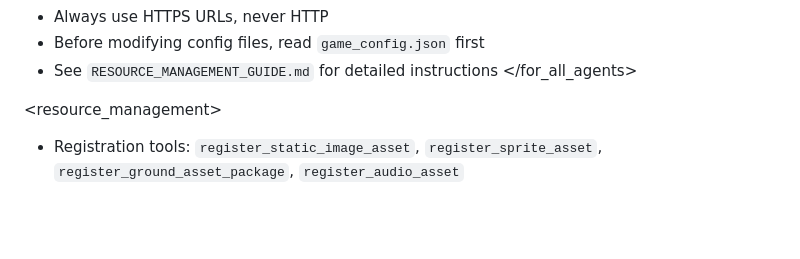
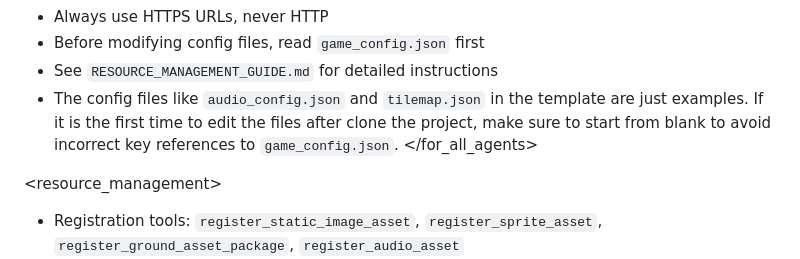
Before and after one commit to Yiyang-Chen/2Dplatformer-template, a Markdown page: docs/PROMPT.md, the part around the change. GitHub-like rendering; blank space fills up the shorter version.

Commit message:
MOD: 强调模版中的config文件只是sample

```diff
--- a/docs/PROMPT.md
+++ b/docs/PROMPT.md
@@ -6,6 +6,7 @@
 - Always use HTTPS URLs, never HTTP
 - Before modifying config files, read `game_config.json` first
 - See `RESOURCE_MANAGEMENT_GUIDE.md` for detailed instructions
+- The config files like `audio_config.json` and `tilemap.json` in the template are just examples. If it is the first time to edit the files after clone the project, make sure to start from blank to avoid incorrect key references to `game_config.json`.
 </for_all_agents>
 
 <resource_management>
```
